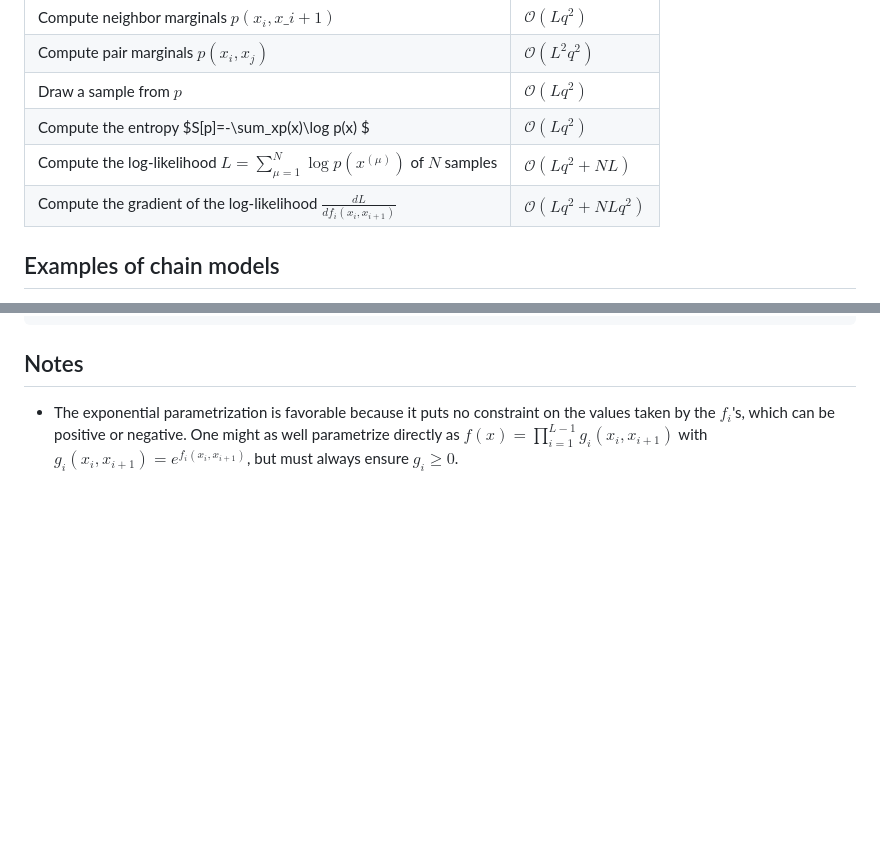
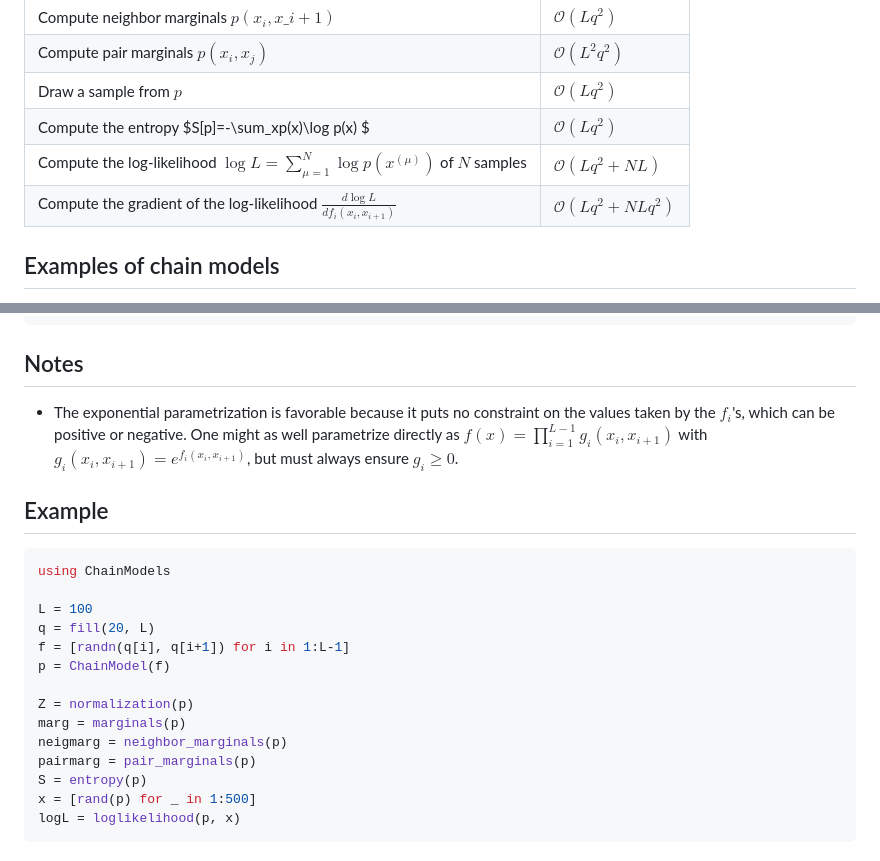
Before and after one commit to stecrotti/ChainModels.jl, a Markdown page: README.md, 2 parts joined by grey strips. Drawn GitHub-style; blank space fills up the shorter version.

````diff
--- a/README.md
+++ b/README.md
@@ -25,8 +25,8 @@ For a chain of length $L$ with variables taking one of $q$ values, the following
 | Compute pair marginals $p(x_i,x_j)$     |  $\mathcal O (L^2q^2)$ |
 | Draw a sample from $p$     |  $\mathcal O (Lq^2)$ |
 | Compute the entropy $S[p]=-\sum_xp(x)\log p(x) $     |  $\mathcal O (Lq^2)$ |
-| Compute the log-likelihood $L=\sum\limits_{\mu=1}^N\log p(x^{(\mu)})$ of $N$ samples     |  $\mathcal O (Lq^2 + NL)$ |
-| Compute the gradient of the log-likelihood $\frac{d L}{d f_i(x_i,x_{i+1})}$     |  $\mathcal O (Lq^2 + NLq^2)$ |
+| Compute the log-likelihood $\log L=\sum\limits_{\mu=1}^N\log p(x^{(\mu)})$ of $N$ samples     |  $\mathcal O (Lq^2 + NL)$ |
+| Compute the gradient of the log-likelihood $\frac{d\log L}{d f_i(x_i,x_{i+1})}$     |  $\mathcal O (Lq^2 + NLq^2)$ |
 
 ## Examples of chain models
 - [Markov Chains](https://en.wikipedia.org/wiki/Markov_chain)
@@ -51,3 +51,21 @@ p(x_i,x_{i+1}) =& \frac1Z l_{i-1}(x_i) e^{f_i(x_i,x_{i+1})} r_{i+1}(x_i)\\
 
 ## Notes
 - The exponential parametrization is favorable because it puts no constraint on the values taken by the $f_i$'s, which can be positive or negative. One might as well parametrize directly as $f(x)=\prod\limits_{i=1}^{L-1} g_i(x_i,x_{i+1})$ with $g_i(x_i,x_{i+1})=e^{f_i(x_i,x_{i+1})}$, but must always ensure $g_i \ge 0$.
+
+## Example
+```julia
+using ChainModels
+
+L = 100
+q = fill(20, L)
+f = [randn(q[i], q[i+1]) for i in 1:L-1]
+p = ChainModel(f)
+
+Z = normalization(p)
+marg = marginals(p)
+neigmarg = neighbor_marginals(p)
+pairmarg = pair_marginals(p)
+S = entropy(p)
+x = [rand(p) for _ in 1:500]
+logL = loglikelihood(p, x)
+```
````
